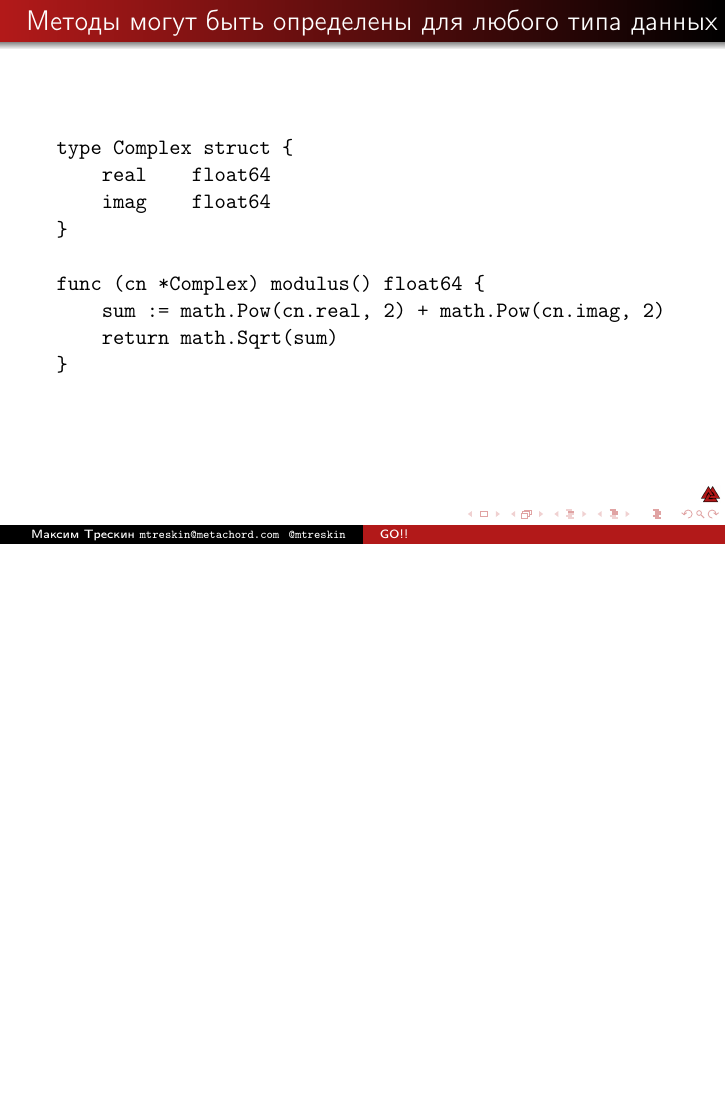
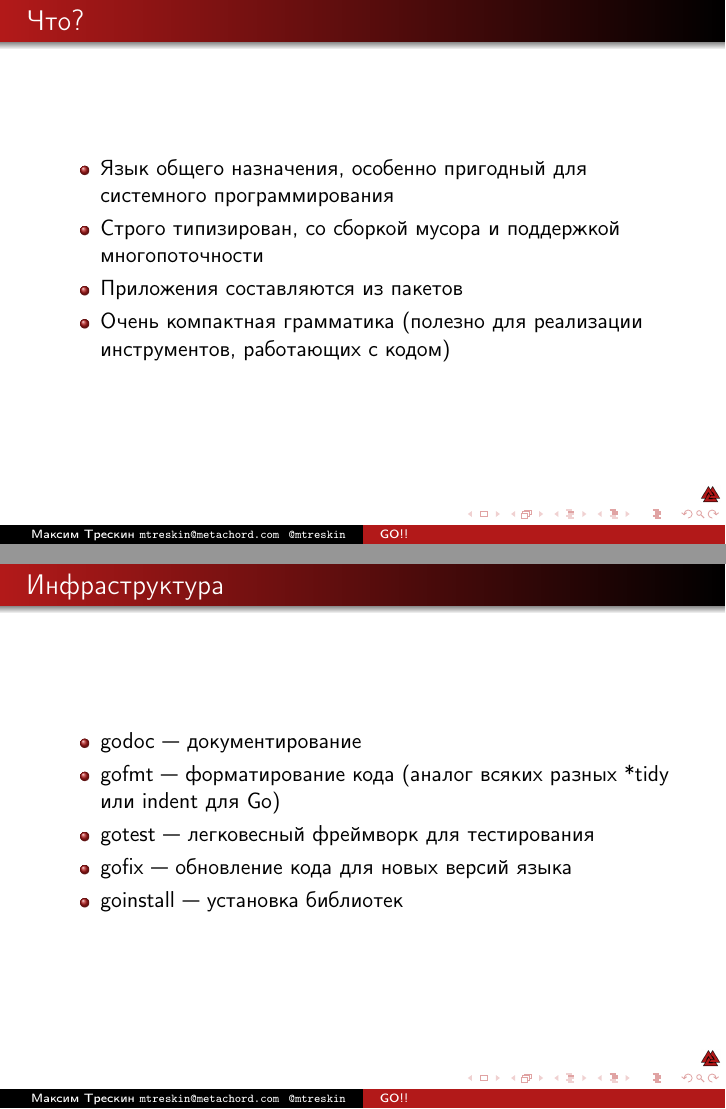
Before and after one commit to Zert/margincon2011-go, LaTeX slides (margin_go.tex): page 5 of 23 before the commit and pages 5 and 20 of 22 after it, the two joined at a grey line, the shorter picture padded with empty space. Compiled offline with pdfLaTeX.

Commit message:
Yet some changes

```diff
--- a/margin_go.tex
+++ b/margin_go.tex
@@ -55,6 +55,17 @@
 \end{frame}
 
 
+\begin{frame}
+  \frametitle{Что?}
+  \begin{itemize}
+  \item Язык общего назначения, особенно пригодный для системного программирования
+  \item Строго типизирован, со сборкой мусора и поддержкой многопоточности
+  \item Приложения составляются из пакетов
+  \item Очень компактная грамматика (полезно для реализации инструментов, работающих с кодом)
+  \end{itemize}
+\end{frame}
+
+
 
 \begin{frame}[fragile]
   \frametitle{Методы могут быть определены для любого типа данных}
@@ -191,13 +203,20 @@ func Contents(filename string) (string, os.Error) {
 \begin{frame}
   \frametitle{Ещё немного хорошего}
   \begin{itemize}
-  \item Массивы — значения
-    \pause
   \item Слайсы — ссылки на куски массивов, способные динамически изменять размер
-    \pause
   \item Ассоциативные массивы
-    \pause
   \item Форматирование произвольных структур (\texttt{"\%v"})
+  \end{itemize}
+\end{frame}
+
+\begin{frame}
+  \frametitle{Инфраструктура}
+  \begin{itemize}
+  \item godoc — документирование
+  \item gofmt — форматирование кода (аналог всяких разных *tidy или indent для Go)
+  \item gotest — легковесный фреймворк для тестирования
+  \item gofix — обновление кода для новых версий языка
+  \item goinstall — установка библиотек
   \end{itemize}
 \end{frame}
 
```
Also changed, not shown: margin_go.tex (5 more changed lines), 1 other file.
